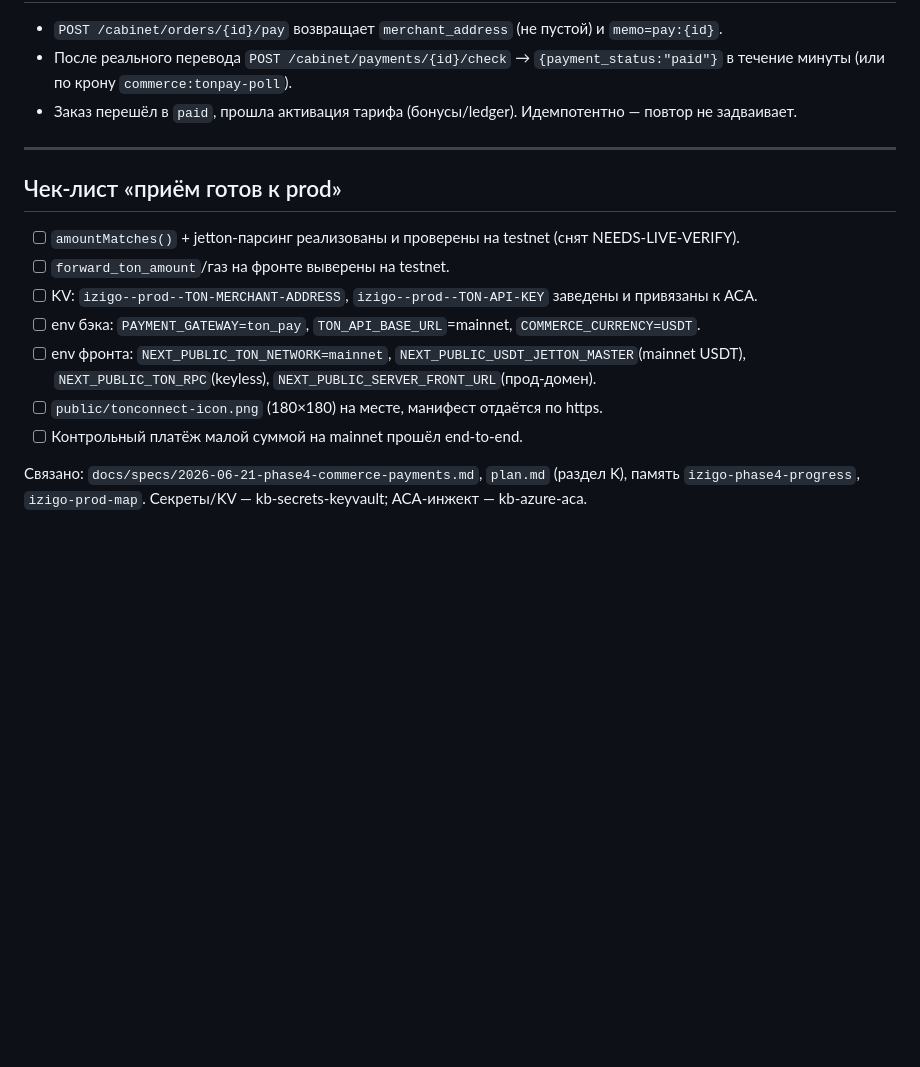
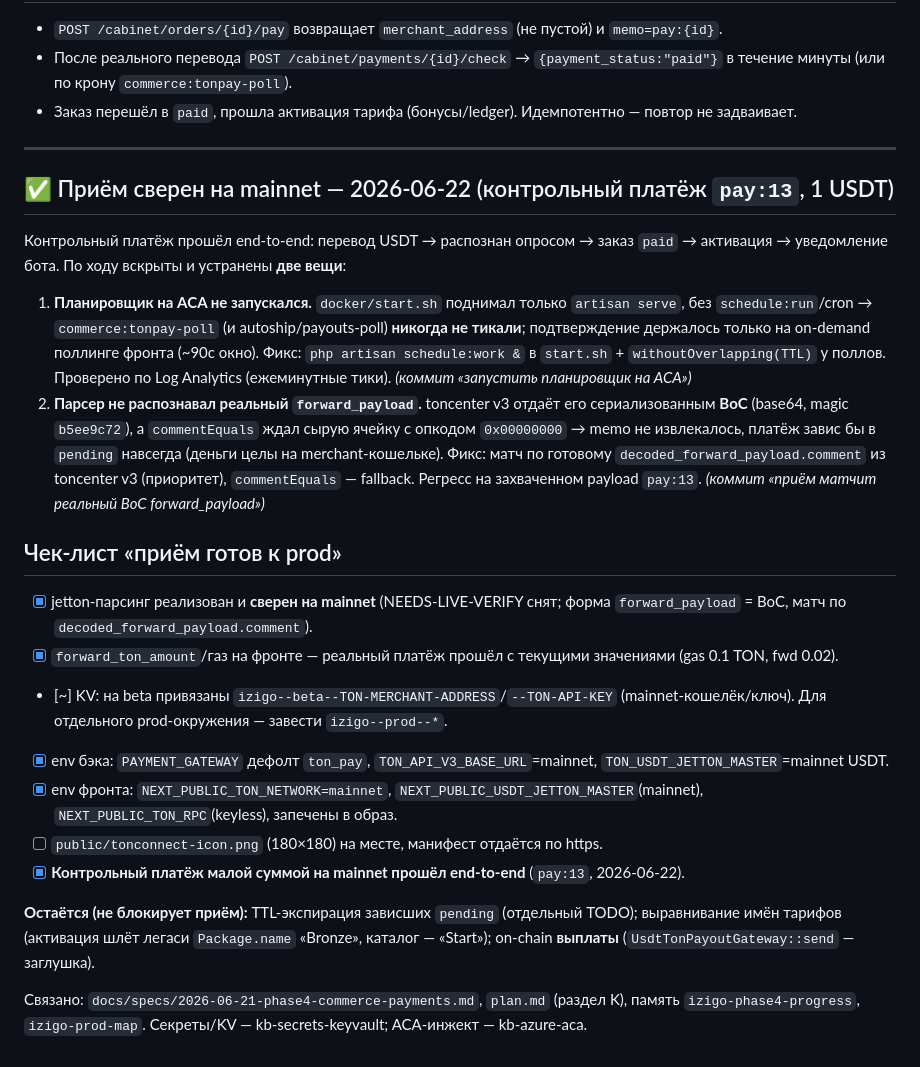
Before and after one commit to bronxtc52/izigo, a Markdown page: docs/runbooks/enable-ton-pay-acceptance.md, the part around the change. Rendered like a GitHub page; blank space fills up the shorter version.

Commit message:
docs(runbook): приём TON Pay сверен на mainnet — контрольный платёж пройден
Отмечен чек-лист «приём готов к prod»: парсинг сверен на живой сети (форма
forward_payload = BoC, матч по decoded_forward_payload.comment), контрольный
платёж pay:13 прошёл end-to-end. Задокументированы две вскрытые/устранённые
вещи: мёртвый планировщик ACA и BoC-парсинг. Остаток: TTL pending, имена тарифов,
on-chain выплаты.

[skip ci]

Co-Authored-By: Claude Opus 4.8 <noreply@anthropic.com>

```diff
--- a/docs/runbooks/enable-ton-pay-acceptance.md
+++ b/docs/runbooks/enable-ton-pay-acceptance.md
@@ -122,16 +122,37 @@ az keyvault secret set --vault-name kv-bronxtc-dev \
 
 ---
 
+## ✅ Приём сверен на mainnet — 2026-06-22 (контрольный платёж `pay:13`, 1 USDT)
+
+Контрольный платёж прошёл end-to-end: перевод USDT → распознан опросом → заказ `paid` →
+активация → уведомление бота. По ходу вскрыты и устранены **две вещи**:
+
+1. **Планировщик на ACA не запускался.** `docker/start.sh` поднимал только `artisan serve`,
+   без `schedule:run`/cron → `commerce:tonpay-poll` (и autoship/payouts-poll) **никогда не тикали**;
+   подтверждение держалось только на on-demand поллинге фронта (~90с окно). Фикс: `php artisan
+   schedule:work &` в `start.sh` + `withoutOverlapping(TTL)` у поллов. Проверено по Log Analytics
+   (ежеминутные тики). _(коммит «запустить планировщик на ACA»)_
+2. **Парсер не распознавал реальный `forward_payload`.** toncenter v3 отдаёт его сериализованным
+   **BoC** (base64, magic `b5ee9c72`), а `commentEquals` ждал сырую ячейку с опкодом `0x00000000` →
+   memo не извлекалось, платёж завис бы в `pending` навсегда (деньги целы на merchant-кошельке).
+   Фикс: матч по готовому `decoded_forward_payload.comment` из toncenter v3 (приоритет), `commentEquals`
+   — fallback. Регресс на захваченном payload `pay:13`. _(коммит «приём матчит реальный BoC forward_payload»)_
+
 ## Чек-лист «приём готов к prod»
 
-- [ ] `amountMatches()` + jetton-парсинг реализованы и проверены на testnet (снят NEEDS-LIVE-VERIFY).
-- [ ] `forward_ton_amount`/газ на фронте выверены на testnet.
-- [ ] KV: `izigo--prod--TON-MERCHANT-ADDRESS`, `izigo--prod--TON-API-KEY` заведены и привязаны к ACA.
-- [ ] env бэка: `PAYMENT_GATEWAY=ton_pay`, `TON_API_BASE_URL`=mainnet, `COMMERCE_CURRENCY=USDT`.
-- [ ] env фронта: `NEXT_PUBLIC_TON_NETWORK=mainnet`, `NEXT_PUBLIC_USDT_JETTON_MASTER`(mainnet USDT),
-      `NEXT_PUBLIC_TON_RPC`(keyless), `NEXT_PUBLIC_SERVER_FRONT_URL`(прод-домен).
+- [x] jetton-парсинг реализован и **сверен на mainnet** (NEEDS-LIVE-VERIFY снят; форма `forward_payload`
+      = BoC, матч по `decoded_forward_payload.comment`).
+- [x] `forward_ton_amount`/газ на фронте — реальный платёж прошёл с текущими значениями (gas 0.1 TON, fwd 0.02).
+- [~] KV: на beta привязаны `izigo--beta--TON-MERCHANT-ADDRESS`/`--TON-API-KEY` (mainnet-кошелёк/ключ).
+      Для отдельного prod-окружения — завести `izigo--prod--*`.
+- [x] env бэка: `PAYMENT_GATEWAY` дефолт `ton_pay`, `TON_API_V3_BASE_URL`=mainnet, `TON_USDT_JETTON_MASTER`=mainnet USDT.
+- [x] env фронта: `NEXT_PUBLIC_TON_NETWORK=mainnet`, `NEXT_PUBLIC_USDT_JETTON_MASTER`(mainnet), `NEXT_PUBLIC_TON_RPC`(keyless), запечены в образ.
 - [ ] `public/tonconnect-icon.png` (180×180) на месте, манифест отдаётся по https.
-- [ ] Контрольный платёж малой суммой на mainnet прошёл end-to-end.
+- [x] **Контрольный платёж малой суммой на mainnet прошёл end-to-end** (`pay:13`, 2026-06-22).
+
+**Остаётся (не блокирует приём):** TTL-экспирация зависших `pending` (отдельный TODO); выравнивание
+имён тарифов (активация шлёт легаси `Package.name` «Bronze», каталог — «Start»); on-chain **выплаты**
+(`UsdtTonPayoutGateway::send` — заглушка).
 
 Связано: `docs/specs/2026-06-21-phase4-commerce-payments.md`, `plan.md` (раздел K), память
 `izigo-phase4-progress`, `izigo-prod-map`. Секреты/KV — kb-secrets-keyvault; ACA-инжект — kb-azure-aca.
```
